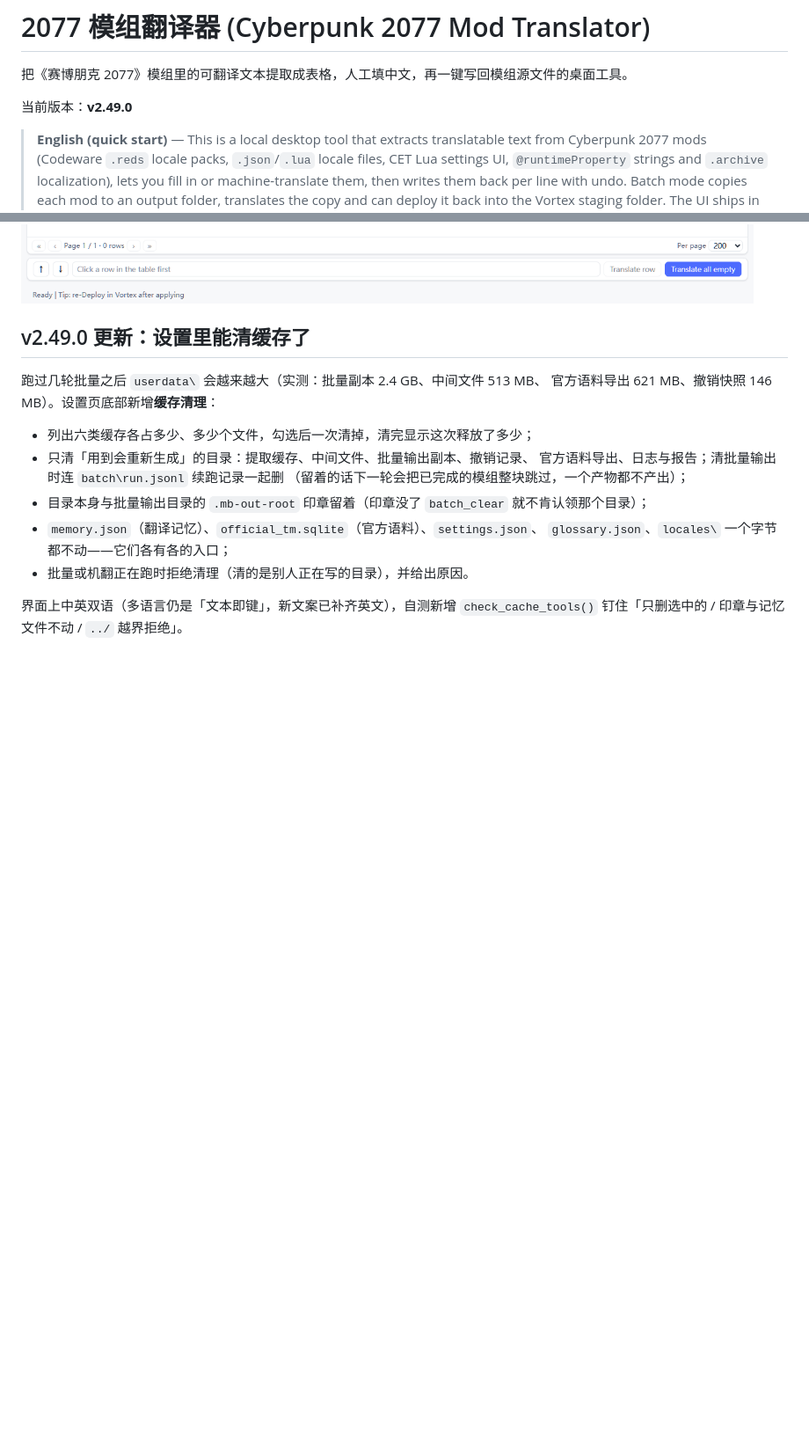
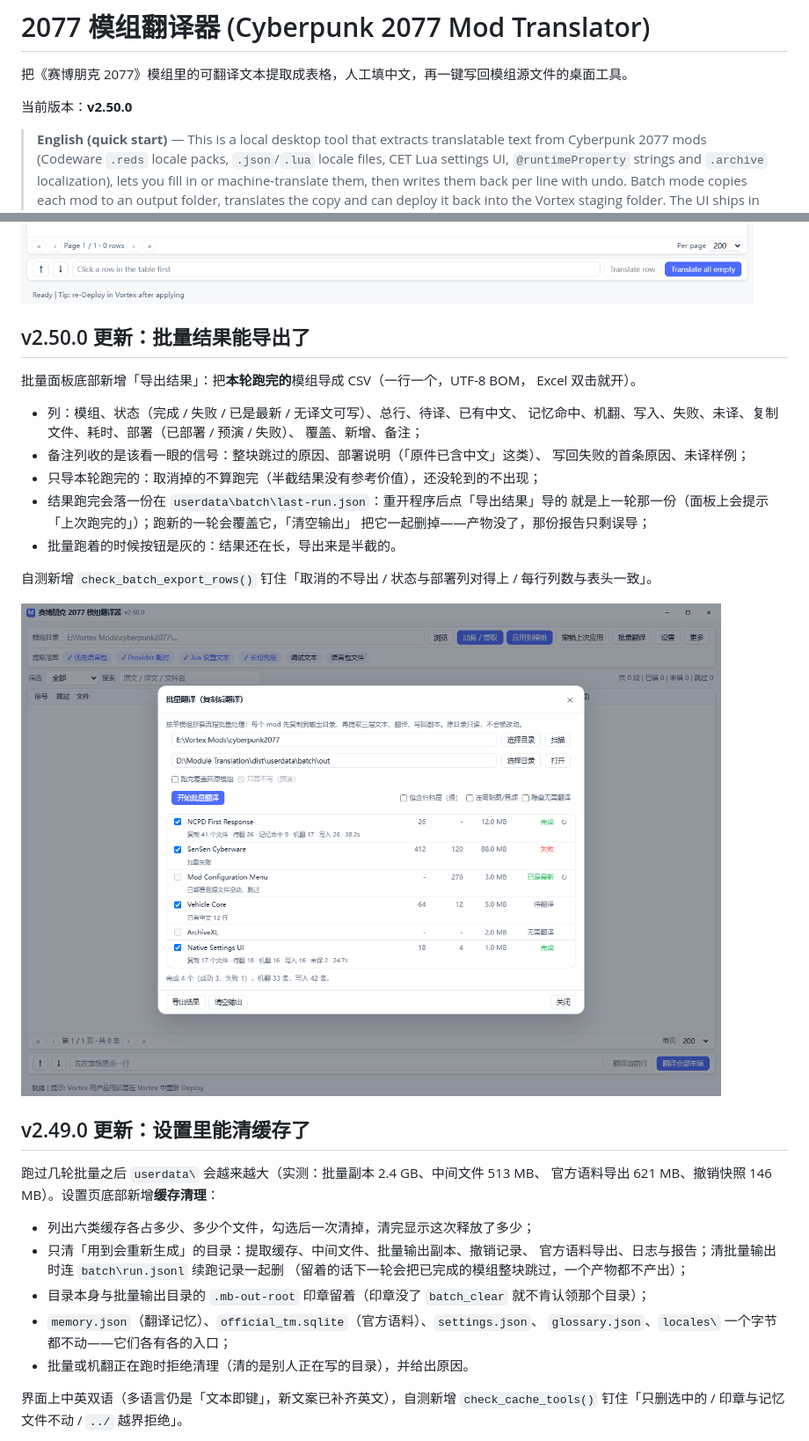
Before and after one commit to qianqian841669143/2077-Modules-Translation, a Markdown page: README.md, 2 parts joined by grey strips. Shown at 88% size. Drawn GitHub-style; pictures changed too: docs/ui-batch-export.png (added); blank space fills up the shorter version.

Commit message:
feat(batch): 结果导出（本轮每个 mod 一行 CSV，落盘 last-run.json 重开后还能导）(v2.50.0)

```diff
--- a/README.md
+++ b/README.md
@@ -2,7 +2,7 @@
 
 把《赛博朋克 2077》模组里的可翻译文本提取成表格，人工填中文，再一键写回模组源文件的桌面工具。
 
-当前版本：**v2.49.0**
+当前版本：**v2.50.0**
 
 > **English (quick start)** — This is a local desktop tool that extracts translatable
 > text from Cyberpunk 2077 mods (Codeware `.reds` locale packs, `.json`/`.lua` locale
@@ -14,6 +14,27 @@
 > `userdata/locales/*.json`. Full feature guide (Chinese): [docs/功能说明.md](docs/功能说明.md).
 
 ![English UI](docs/ui-en.png)
+
+## v2.50.0 更新：批量结果能导出了
+
+批量面板底部新增「导出结果」：把**本轮跑完的**模组导成 CSV（一行一个，UTF-8 BOM，
+Excel 双击就开）。
+
+- 列：模组、状态（完成 / 失败 / 已是最新 / 无译文可写）、总行、待译、已有中文、
+  记忆命中、机翻、写入、失败、未译、复制文件、耗时、部署（已部署 / 预演 / 失败）、
+  覆盖、新增、备注；
+- 备注列收的是该看一眼的信号：整块跳过的原因、部署说明（「原件已含中文」这类）、
+  写回失败的首条原因、未译样例；
+- 只导本轮跑完的：取消掉的不算跑完（半截结果没有参考价值），还没轮到的不出现；
+- 结果跑完会落一份在 `userdata\batch\last-run.json`：重开程序后点「导出结果」导的
+  就是上一轮那一份（面板上会提示「上次跑完的」）；跑新的一轮会覆盖它，「清空输出」
+  把它一起删掉——产物没了，那份报告只剩误导；
+- 批量跑着的时候按钮是灰的：结果还在长，导出来是半截的。
+
+自测新增 `check_batch_export_rows()` 钉住「取消的不导出 / 状态与部署列对得上 /
+每行列数与表头一致」。
+
+![批量 · 导出结果](docs/ui-batch-export.png)
 
 ## v2.49.0 更新：设置里能清缓存了
 
```
Also changed, not shown: docs/backlog.md (+8 -1 lines), docs/功能说明.md (+8 -1 lines), 10 other files.
